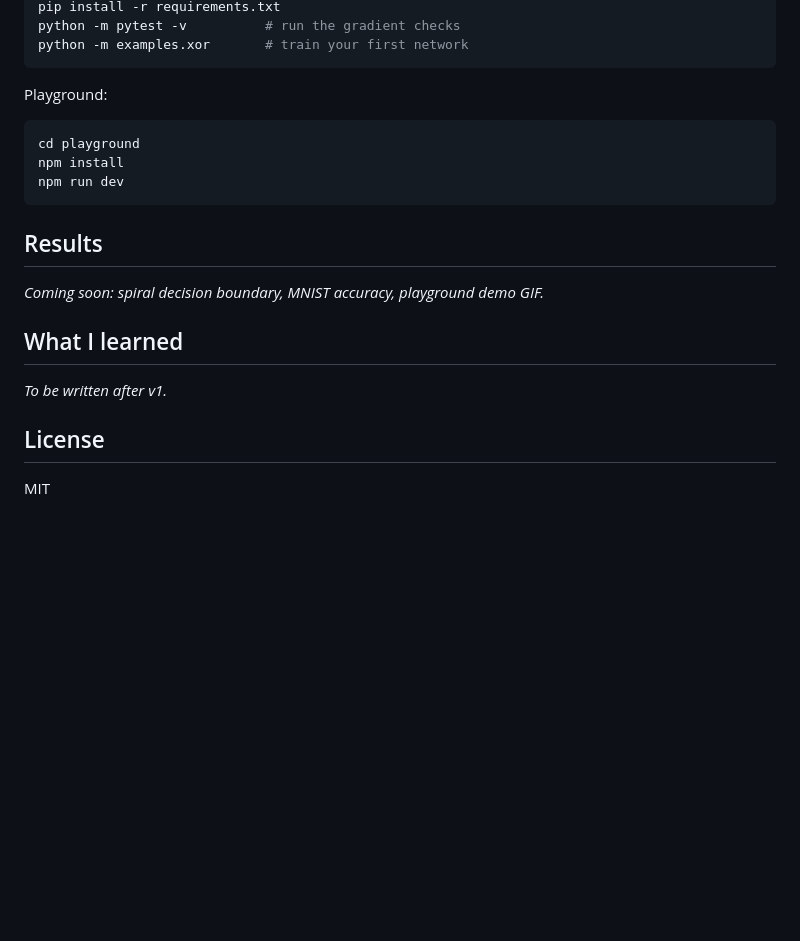
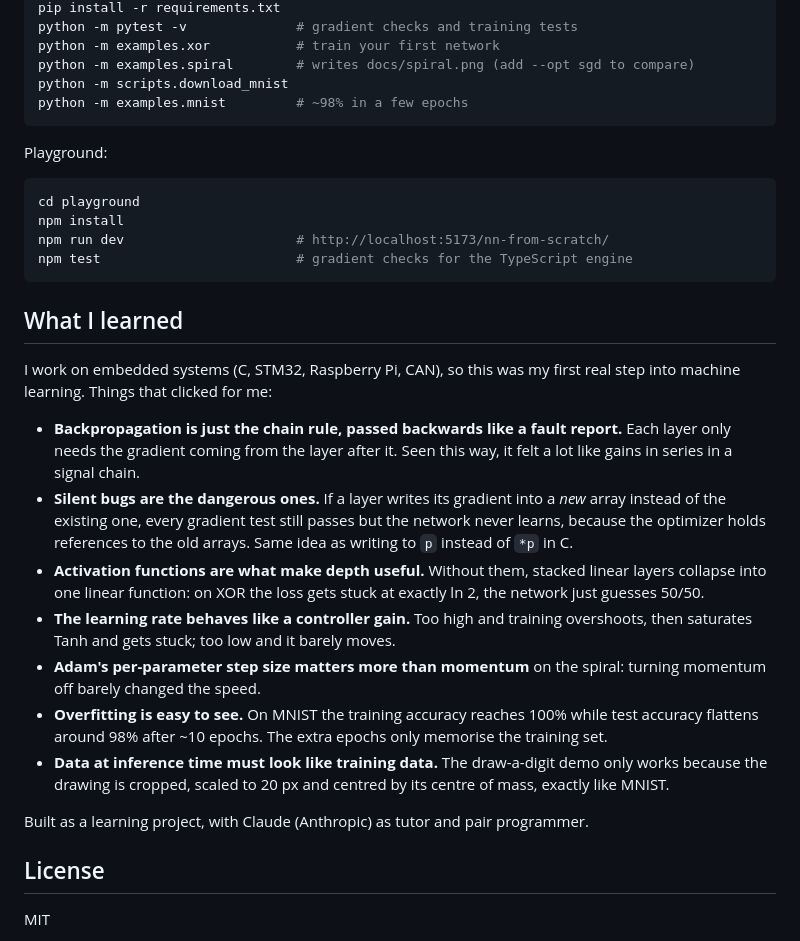
Before and after one commit to anpaan/nn-from-scratch, a Markdown page: README.md, the part around one of its changes. Drawn GitHub-style; blank space fills up the shorter version.

````diff
--- a/README.md
+++ b/README.md
@@ -23,6 +45,9 @@ python -m venv .venv && source .venv/bin/activate
 pip install -r requirements.txt
-python -m pytest -v          # run the gradient checks
-python -m examples.xor       # train your first network
+python -m pytest -v              # gradient checks and training tests
+python -m examples.xor           # train your first network
+python -m examples.spiral        # writes docs/spiral.png (add --opt sgd to compare)
+python -m scripts.download_mnist
+python -m examples.mnist         # ~98% in a few epochs
 ```
 
 Playground:
@@ -30,16 +55,23 @@ Playground:
 ```bash
 cd playground
 npm install
-npm run dev
+npm run dev                      # http://localhost:5173/nn-from-scratch/
+npm test                         # gradient checks for the TypeScript engine
 ```
-
-## Results
-
-_Coming soon: spiral decision boundary, MNIST accuracy, playground demo GIF._
 
 ## What I learned
 
-_To be written after v1._
+I work on embedded systems (C, STM32, Raspberry Pi, CAN), so this was my first real step into machine learning. Things that clicked for me:
+
+- **Backpropagation is just the chain rule, passed backwards like a fault report.** Each layer only needs the gradient coming from the layer after it. Seen this way, it felt a lot like gains in series in a signal chain.
+- **Silent bugs are the dangerous ones.** If a layer writes its gradient into a *new* array instead of the existing one, every gradient test still passes but the network never learns, because the optimizer holds references to the old arrays. Same idea as writing to `p` instead of `*p` in C.
+- **Activation functions are what make depth useful.** Without them, stacked linear layers collapse into one linear function: on XOR the loss gets stuck at exactly ln 2, the network just guesses 50/50.
+- **The learning rate behaves like a controller gain.** Too high and training overshoots, then saturates Tanh and gets stuck; too low and it barely moves.
+- **Adam's per-parameter step size matters more than momentum** on the spiral: turning momentum off barely changed the speed.
+- **Overfitting is easy to see.** On MNIST the training accuracy reaches 100% while test accuracy flattens around 98% after ~10 epochs. The extra epochs only memorise the training set.
+- **Data at inference time must look like training data.** The draw-a-digit demo only works because the drawing is cropped, scaled to 20 px and centred by its centre of mass, exactly like MNIST.
+
+Built as a learning project, with Claude (Anthropic) as tutor and pair programmer.
 
 ## License
 
````
Also changed, not shown: other parts of README.md (+31 -9 lines), docs/playground.png (added), 6 other files.
